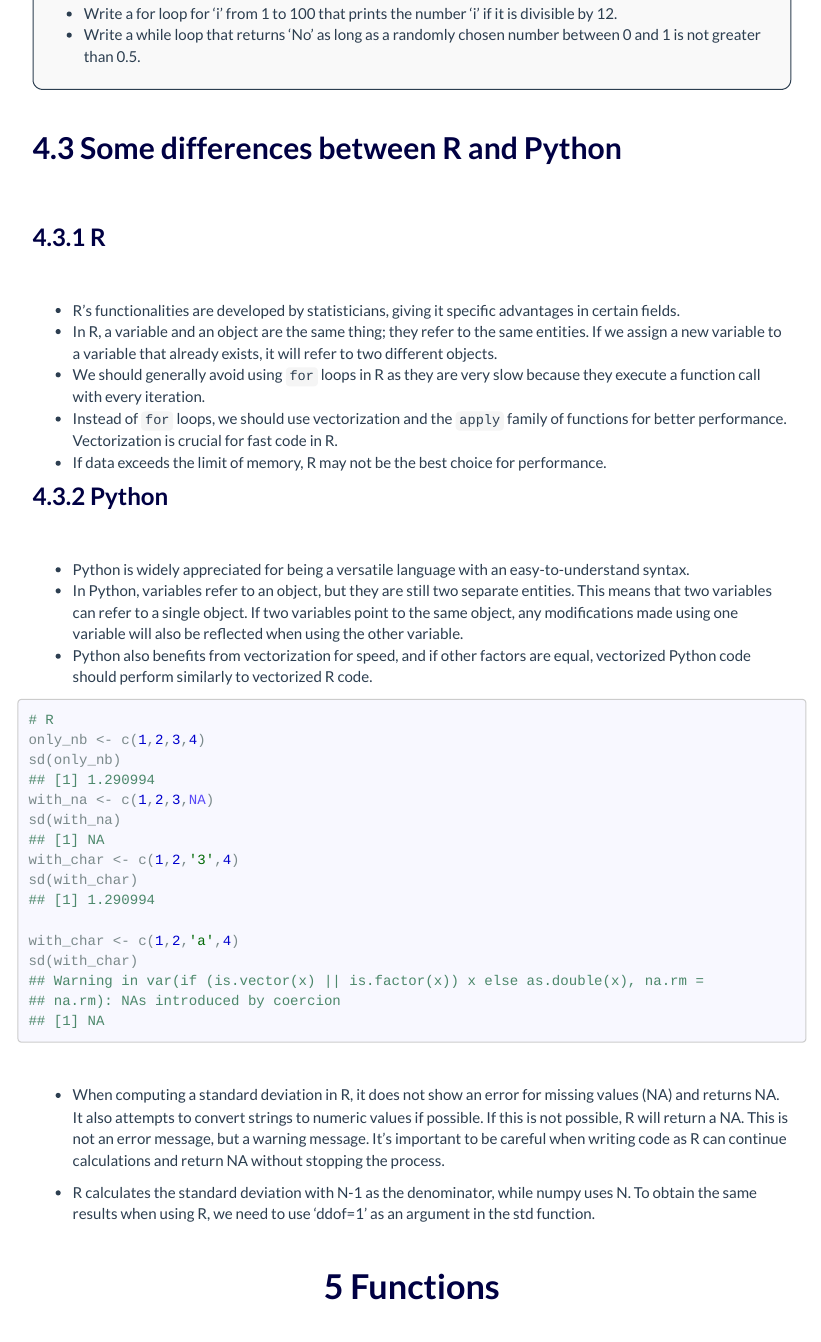
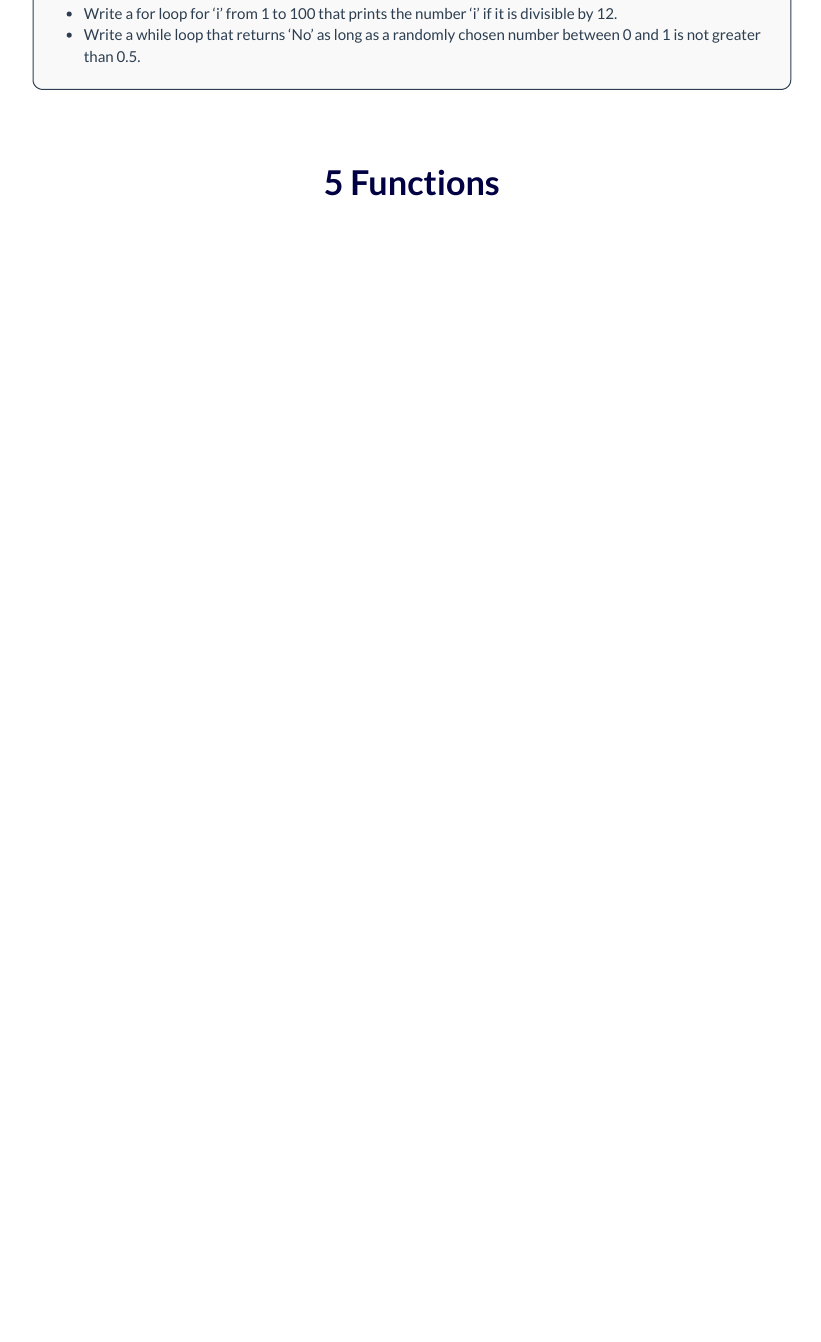
Before and after one commit to P-Pelletier/M1-R-DS2E-SE, an R Markdown document (2_Basics.Rmd): the page in a window 1100 px wide, from 13290 px down. Rendered offline with R 4.5, knitr and Pandoc, with nearby package versions; code that draws random numbers runs with fixed seeds of ours; menus at the side of the page are left out.

Commit message:
up exo chap 1

````diff
--- a/2_Basics.Rmd
+++ b/2_Basics.Rmd
@@ -572,50 +572,6 @@
 
 <p>&nbsp;</p>
 
-## Some differences between R and Python
-
-### R
-
-- R's functionalities are developed by statisticians, giving it specific advantages in certain fields.
-- In R, a variable and an object are the same thing; they refer to the same entities. If we assign a new variable to a variable that already exists, it will refer to two different objects.
-- We should generally avoid using `for` loops in R as they are very slow because they execute a function call with every iteration.
-- Instead of `for` loops, we should use vectorization and the `apply` family of functions for better performance. Vectorization is crucial for fast code in R.
-- If data exceeds the limit of memory, R may not be the best choice for performance.
-
-### Python
-
-- Python is widely appreciated for being a versatile language with an easy-to-understand syntax.
-- In Python, variables refer to an object, but they are still two separate entities. This means that two variables can refer to a single object. If two variables point to the same object, any modifications made using one variable will also be reflected when using the other variable.
-- Python also benefits from vectorization for speed, and if other factors are equal, vectorized Python code should perform similarly to vectorized R code.
-
-
-
-<div class = "row">
-<div class = "r">
-```{r r-ov,echo=T,collapse = TRUE}
-# R
-only_nb <- c(1,2,3,4)
-sd(only_nb)
-with_na <- c(1,2,3,NA)
-sd(with_na)
-with_char <- c(1,2,'3',4)
-sd(with_char)
-
-with_char <- c(1,2,'a',4)
-sd(with_char)
-
-```
-</div>
-</div>
-
-<p>&nbsp;</p>
-
-- When computing a standard deviation in R, it does not show an error for missing values (NA) and returns NA. It also attempts to convert strings to numeric values if possible. If this is not possible, R will return a NA. This is not an error message, but a warning message. It's important to be careful when writing code as R can continue calculations and return NA without stopping the process.
-
-- R calculates the standard deviation with N-1 as the denominator, while numpy uses N. To obtain the same results when using R, we need to use 'ddof=1' as an argument in the std function.
-
-
-
 <p>&nbsp;</p>
 # Functions
 
````
Also changed, not shown: exo_chap_1.Rmd (+1 -7 lines), 2_Basics.html, 3_Arrays_Vectors.html, 4_Regex.html, 5_Data_Analysis_R.html, 8_Efficient_prog.html, exo_chap_1.html, exo_chap_2.html, exo_chap_4_dt.html, exo_chap_4_tibble.html.
